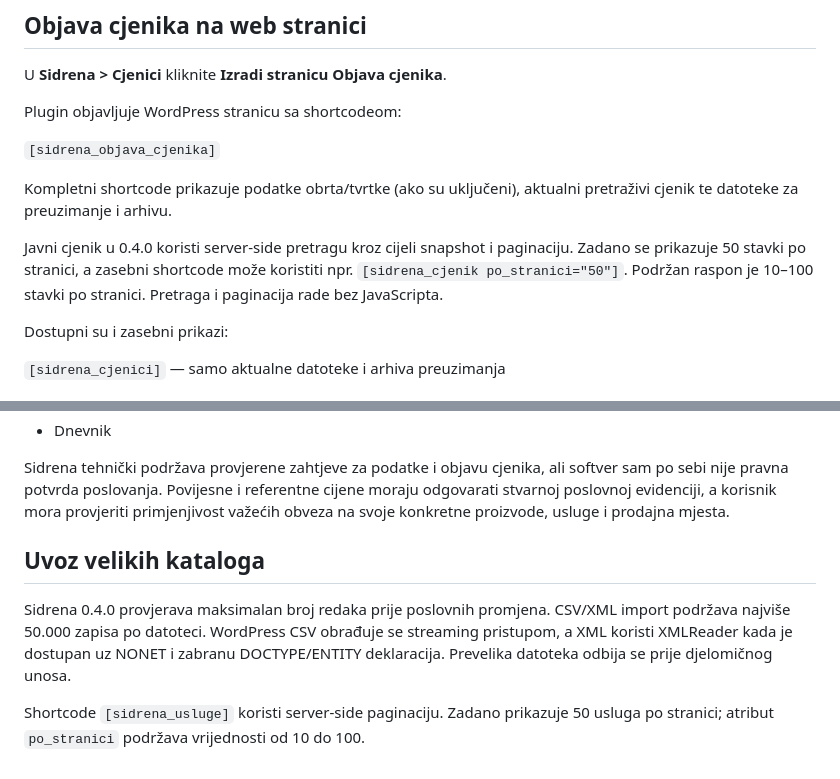
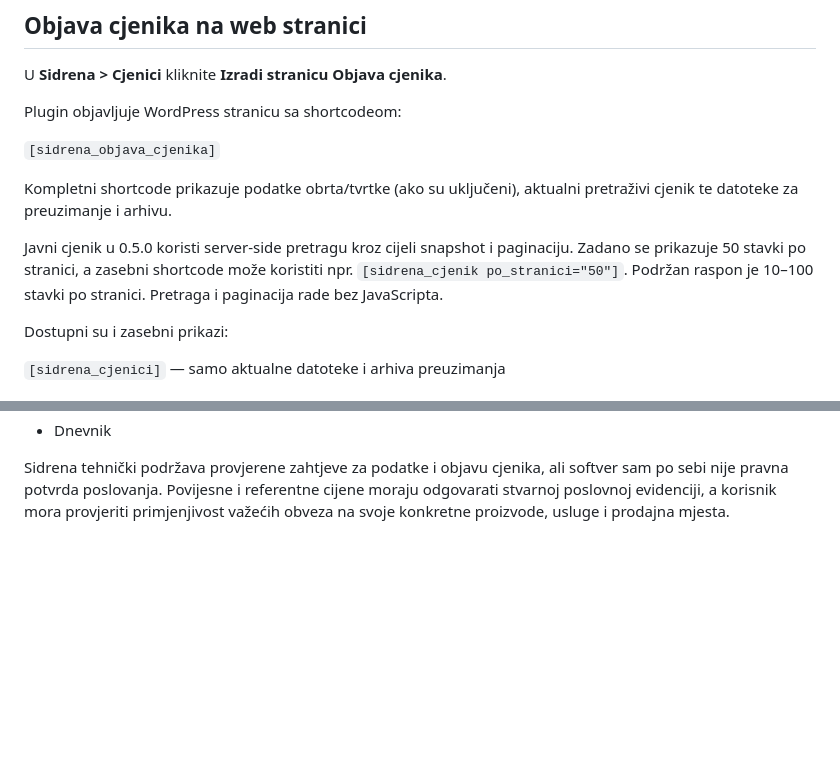
Before and after one commit to bren-wp/SIDRENA, a Markdown page: docs/UPUTE-WORDPRESS.md, 2 parts joined by grey strips. Drawn GitHub-style; blank space fills up the shorter version.

```diff
--- a/docs/UPUTE-WORDPRESS.md
+++ b/docs/UPUTE-WORDPRESS.md
@@ -73,7 +77,7 @@ Plugin objavljuje WordPress stranicu sa shortcodeom:
 
 Kompletni shortcode prikazuje podatke obrta/tvrtke (ako su uključeni), aktualni pretraživi cjenik te datoteke za preuzimanje i arhivu.
 
-Javni cjenik u 0.4.0 koristi server-side pretragu kroz cijeli snapshot i paginaciju. Zadano se prikazuje 50 stavki po stranici, a zasebni shortcode može koristiti npr. `[sidrena_cjenik po_stranici="50"]`. Podržan raspon je 10–100 stavki po stranici. Pretraga i paginacija rade bez JavaScripta.
+Javni cjenik u 0.5.0 koristi server-side pretragu kroz cijeli snapshot i paginaciju. Zadano se prikazuje 50 stavki po stranici, a zasebni shortcode može koristiti npr. `[sidrena_cjenik po_stranici="50"]`. Podržan raspon je 10–100 stavki po stranici. Pretraga i paginacija rade bez JavaScripta.
 
 Dostupni su i zasebni prikazi:
 
@@ -164,10 +174,3 @@ Provjerite:
 - Dnevnik
 
 Sidrena tehnički podržava provjerene zahtjeve za podatke i objavu cjenika, ali softver sam po sebi nije pravna potvrda poslovanja. Povijesne i referentne cijene moraju odgovarati stvarnoj poslovnoj evidenciji, a korisnik mora provjeriti primjenjivost važećih obveza na svoje konkretne proizvode, usluge i prodajna mjesta.
-
-
-## Uvoz velikih kataloga
-
-Sidrena 0.4.0 provjerava maksimalan broj redaka prije poslovnih promjena. CSV/XML import podržava najviše 50.000 zapisa po datoteci. WordPress CSV obrađuje se streaming pristupom, a XML koristi XMLReader kada je dostupan uz NONET i zabranu DOCTYPE/ENTITY deklaracija. Prevelika datoteka odbija se prije djelomičnog unosa.
-
-Shortcode `[sidrena_usluge]` koristi server-side paginaciju. Zadano prikazuje 50 usluga po stranici; atribut `po_stranici` podržava vrijednosti od 10 do 100.
```
Also changed, not shown: other parts of docs/UPUTE-WORDPRESS.md (+14 -4 lines).
